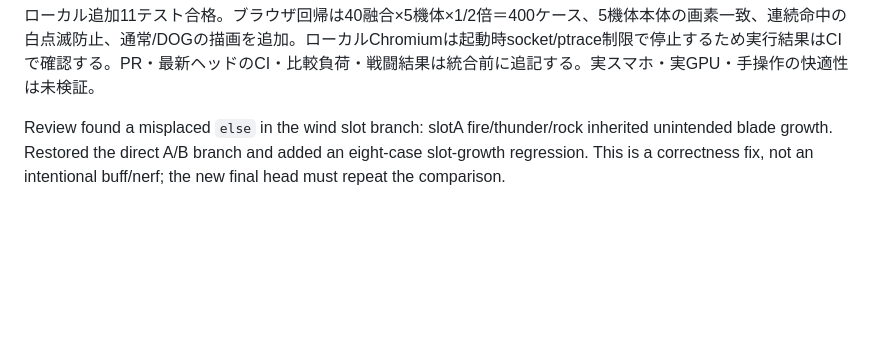
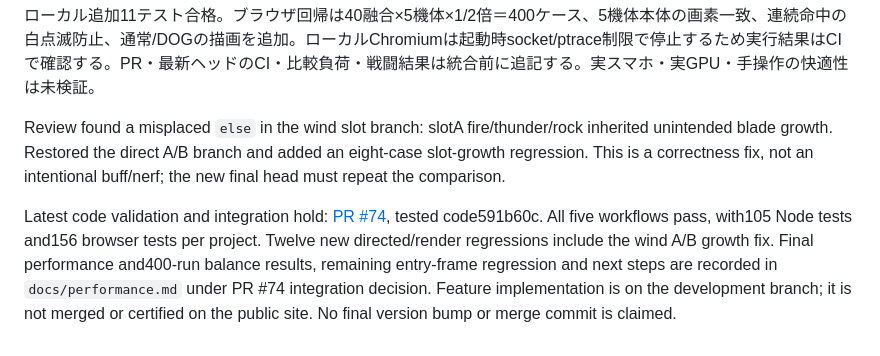
Before and after one commit to DanStars12/ankin-drift, a Markdown page: docs/elemental-reforge.md, the part around the change. Rendered like a GitHub page; blank space fills up the shorter version.

```diff
--- a/docs/elemental-reforge.md
+++ b/docs/elemental-reforge.md
@@ -46,3 +46,5 @@ B側20通りの既存武装固有効果を保持し、マグマ＋風は発生1.
 ローカル追加11テスト合格。ブラウザ回帰は40融合×5機体×1/2倍＝400ケース、5機体本体の画素一致、連続命中の白点滅防止、通常/DOGの描画を追加。ローカルChromiumは起動時socket/ptrace制限で停止するため実行結果はCIで確認する。PR・最新ヘッドのCI・比較負荷・戦闘結果は統合前に追記する。実スマホ・実GPU・手操作の快適性は未検証。
 
 Review found a misplaced `else` in the wind slot branch: slotA fire/thunder/rock inherited unintended blade growth. Restored the direct A/B branch and added an eight-case slot-growth regression. This is a correctness fix, not an intentional buff/nerf; the new final head must repeat the comparison.
+
+Latest code validation and integration hold: [PR #74](https://github.com/DanStars12/ankin-drift/pull/74), tested code591b60c. All five workflows pass, with105 Node tests and156 browser tests per project. Twelve new directed/render regressions include the wind A/B growth fix. Final performance and400-run balance results, remaining entry-frame regression and next steps are recorded in `docs/performance.md` under PR #74 integration decision. Feature implementation is on the development branch; it is not merged or certified on the public site. No final version bump or merge commit is claimed.
```
Also changed, not shown: docs/performance.md (+17 -0 lines).
